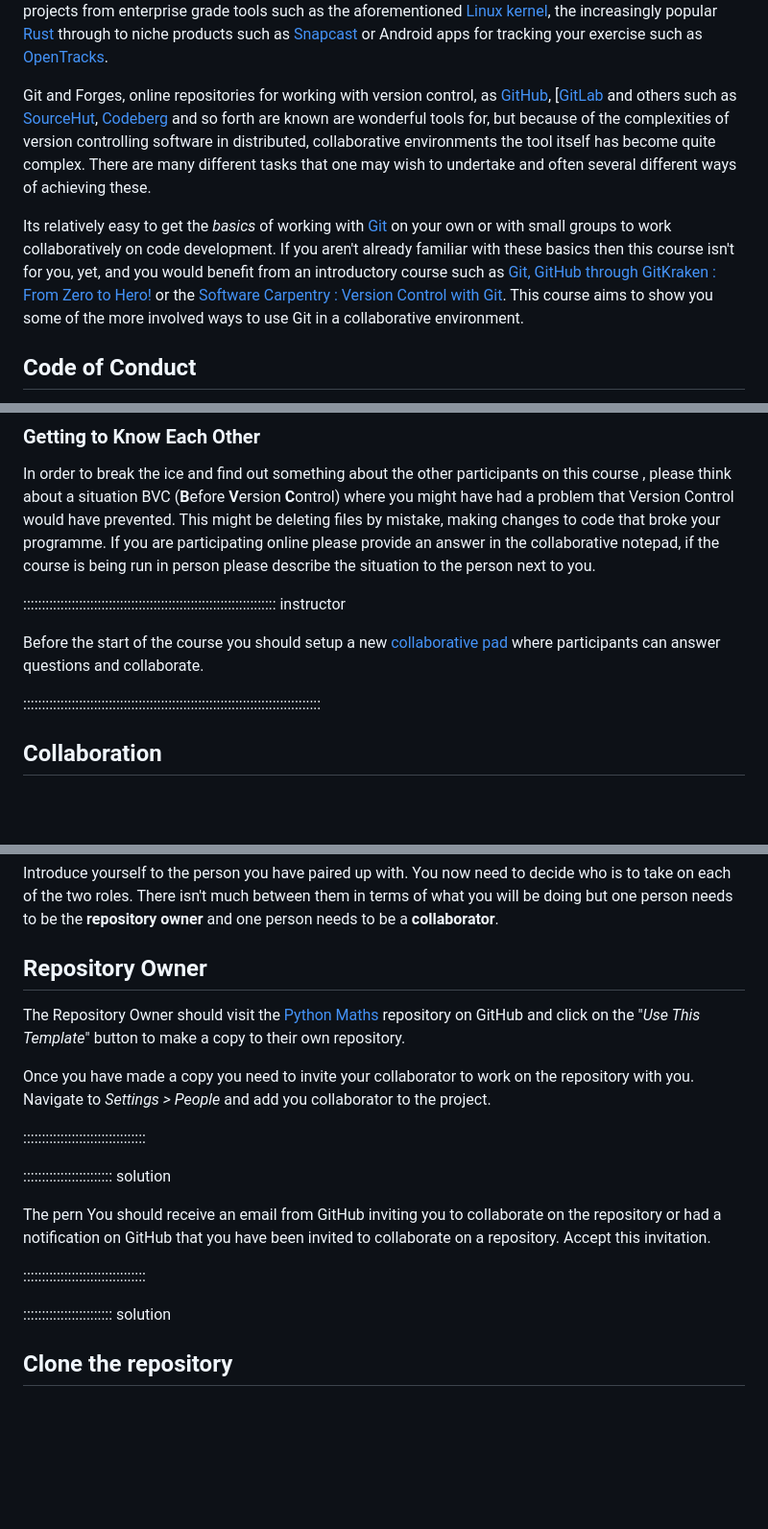
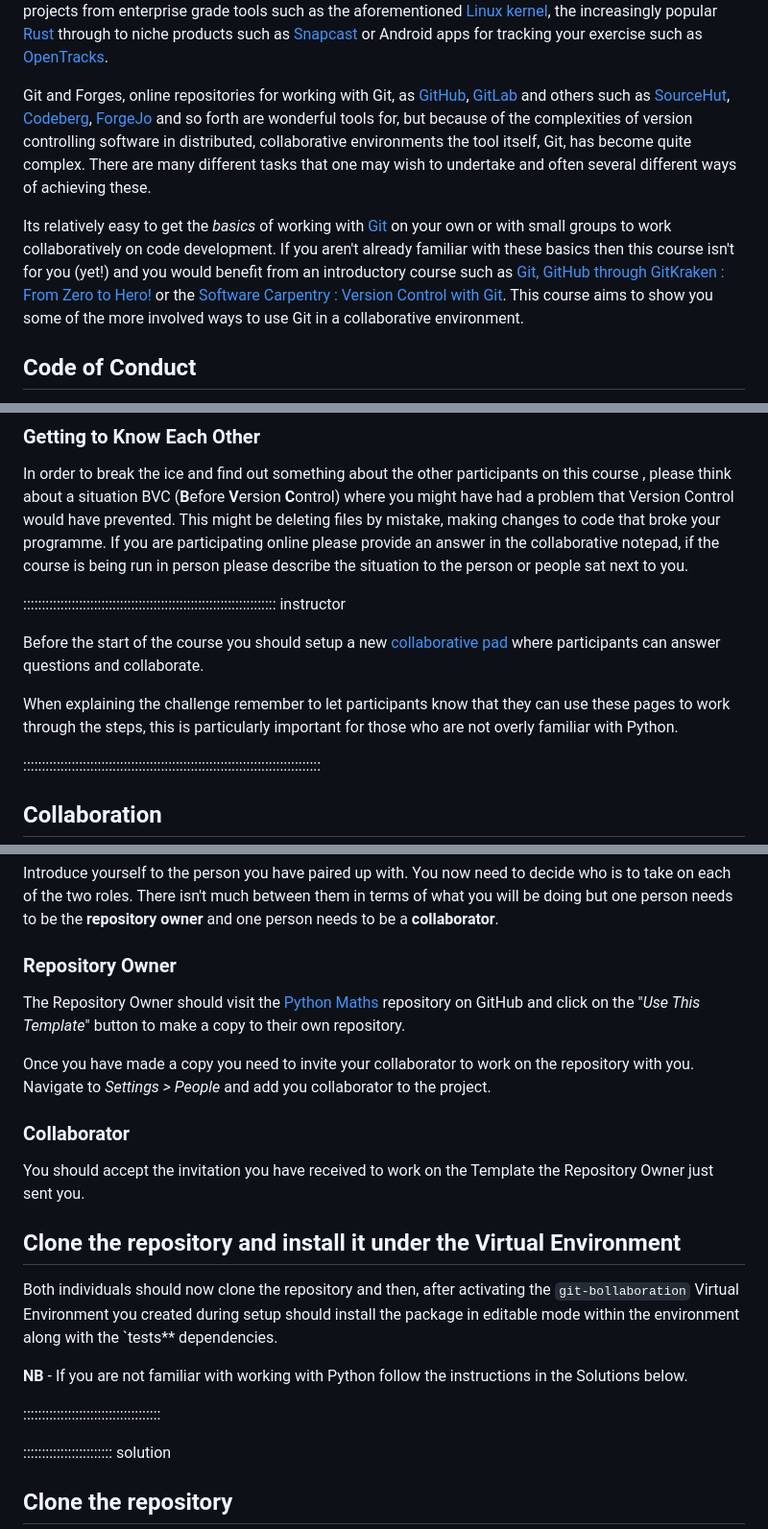
Before and after one commit to ns-rse/git-collaboration, a Markdown page: episodes/introduction.md, 3 parts joined by grey strips. Shown at 96% size. Drawn GitHub-style; blank space fills up the shorter version.

Commit message:
Corrections from running through material myself 2024-03-25
Setup

+ Minor grammar corrections.

Introduction

+ Tidying up text in intro paragreaph.
+ Clearer instructions that users can look at the solutions in this section.
+ Untangling nested solution boxes.

```diff
--- a/episodes/introduction.md
+++ b/episodes/introduction.md
@@ -27,15 +27,15 @@ grade tools such as the aforementioned [Linux kernel][linuxGithub], the increasi
 to niche products such as [Snapcast][snapcast] or Android apps for tracking your exercise such as
 [OpenTracks][openTracks].
 
-Git and Forges, online repositories for working with version control, as [GitHub][gh], [[GitLab][gl] and others such as
-[SourceHut][sourcehut], [Codeberg][codeberg] and so forth are known are wonderful tools for, but because of the
-complexities of version controlling software in distributed, collaborative environments the tool itself has become quite
-complex. There are many different tasks that one may wish to undertake and often several different ways of achieving
-these.
+Git and Forges, online repositories for working with Git, as [GitHub][gh], [GitLab][gl] and others such as
+[SourceHut][sourcehut], [Codeberg][codeberg], [ForgeJo][forgejo] and so forth are wonderful tools for, but because of
+the complexities of version controlling software in distributed, collaborative environments the tool itself, Git, has
+become quite complex. There are many different tasks that one may wish to undertake and often several different ways of
+achieving these.
 
 Its relatively easy to get the _basics_ of working with [Git][git] on your own or with small groups to work
-collaboratively on code development. If you aren't already familiar with these basics then this course isn't for you,
-yet, and you would benefit from an introductory course such as [Git, GitHub through GitKraken : From Zero to
+collaboratively on code development. If you aren't already familiar with these basics then this course isn't for you
+(yet!) and you would benefit from an introductory course such as [Git, GitHub through GitKraken : From Zero to
 Hero!][zeroHero] or the [Software Carpentry : Version Control with Git][swCarpentryGit]. This course aims to show you
 some of the more involved ways to use Git in a collaborative environment.
 
@@ -64,12 +64,15 @@ In order to break the ice and find out something about the other participants on
 situation BVC (**B**efore **V**ersion **C**ontrol) where you might have had a problem that Version Control would have
 prevented. This might be deleting files by mistake, making changes to code that broke your programme. If you are
 participating online please provide an answer in the collaborative notepad, if the course is being run in person please
-describe the situation to the person next to you.
+describe the situation to the person or people sat next to you.
 
 :::::::::::::::::::::::::::::::::::::::::::::::::::::::::::::::::::: instructor
 
 Before the start of the course you should setup a new [collaborative pad][carpentryPad] where participants can answer
 questions and collaborate.
+
+When explaining the challenge remember to let participants know that they can use these pages to work through the steps,
+this is particularly important for those who are not overly familiar with Python.
 
 ::::::::::::::::::::::::::::::::::::::::::::::::::::::::::::::::::::::::::::::::
 
@@ -91,7 +94,7 @@ Introduce yourself to the person you have paired up with. You now need to decide
 roles. There isn't much between them in terms of what you will be doing but one person needs to be the **repository
 owner** and one person needs to be a **collaborator**.
 
-## Repository Owner
+### Repository Owner
 
 The Repository Owner should visit the [Python Maths][pythonMaths] repository on GitHub and click on the "_Use This
 Template_" button to make a copy to their own repository.
@@ -99,14 +102,19 @@ Template_" button to make a copy to their own repository.
 Once you have made a copy you need to invite your collaborator to work on the repository with you. Navigate to
 _Settings > People_ and add you collaborator to the project.
 
-:::::::::::::::::::::::::::::::::
+### Collaborator
 
-:::::::::::::::::::::::: solution
+You should accept the invitation you have received to work on the Template the Repository Owner just sent you.
 
-The pern You should receive an email from GitHub inviting you to collaborate on the repository or had a notification on GitHub
-that you have been invited to collaborate on a repository. Accept this invitation.
+## Clone the repository and install it under the Virtual Environment
 
-:::::::::::::::::::::::::::::::::
+Both individuals should now clone the repository and then, after activating the `git-bollaboration` Virtual Environment
+you created during setup should install the package in editable mode within the environment along with the `tests**
+dependencies.
+
+**NB** - If you are not familiar with working with Python follow the instructions in the Solutions below.
+
+:::::::::::::::::::::::::::::::::::::
 
 :::::::::::::::::::::::: solution
 
```
Also changed, not shown: other parts of episodes/introduction.md (+1 -0 lines), learners/setup.md (+3 -3 lines).
